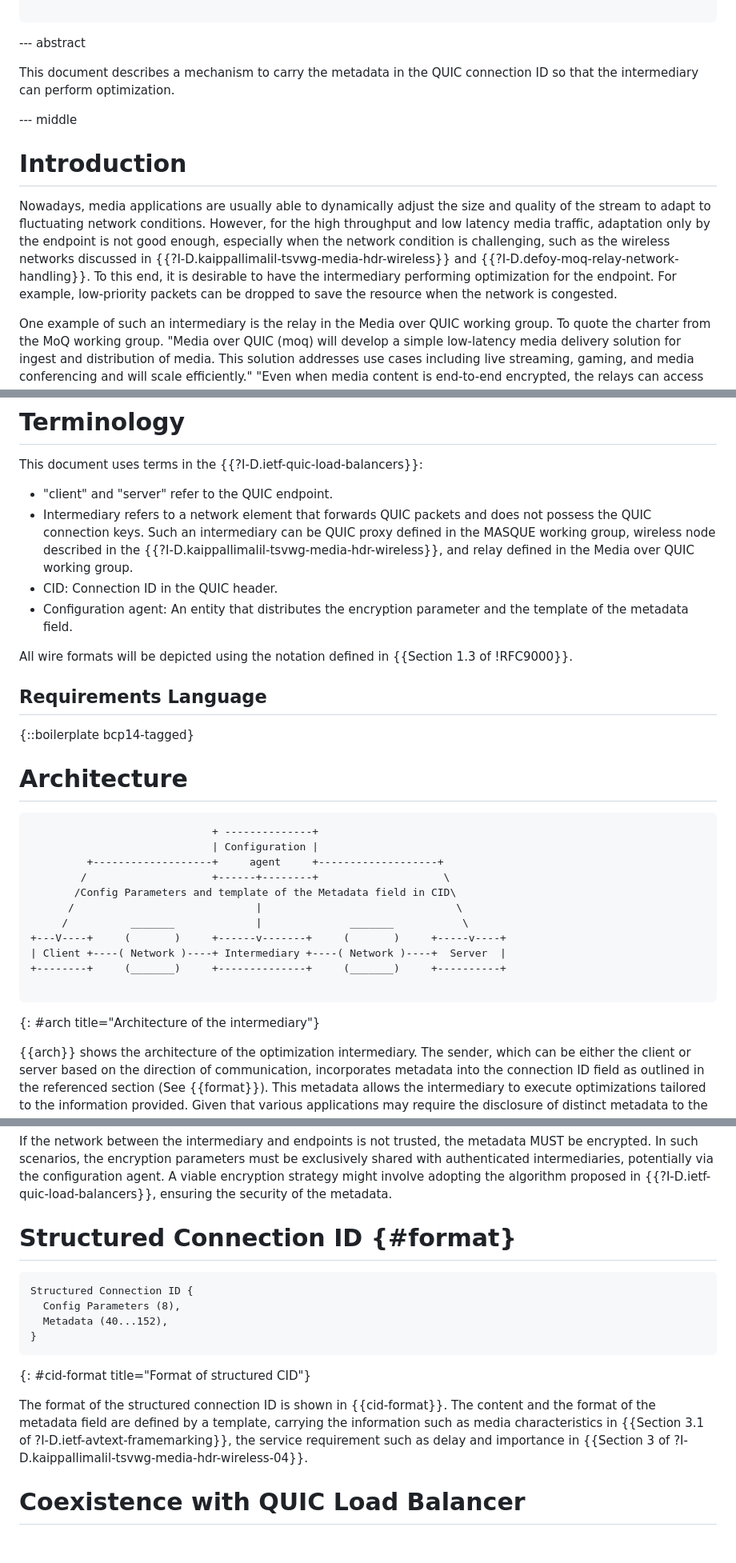
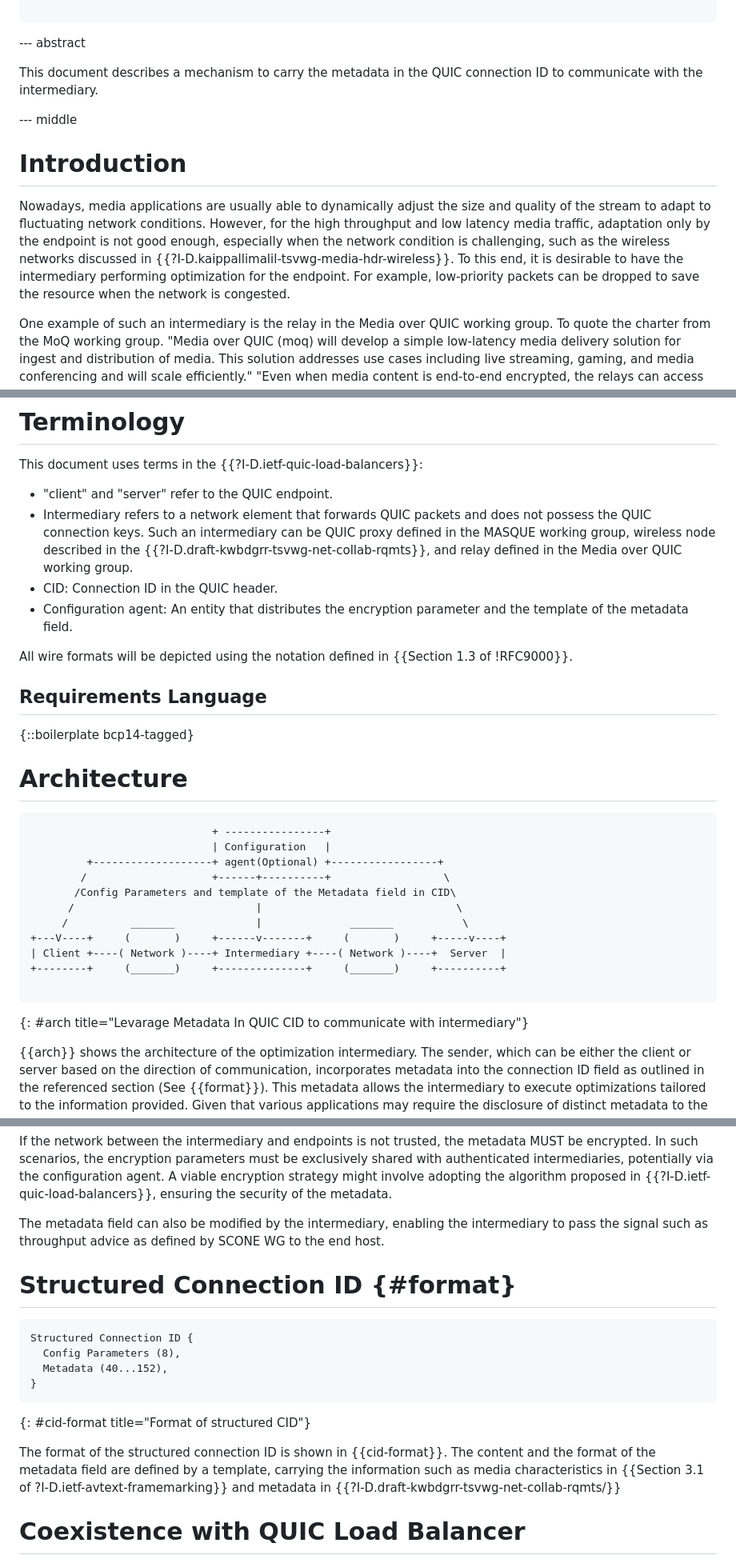
Before and after one commit to VMatrix1900/draft-quic-structured-connection-id, a Markdown page: draft-shi-quic-structured-connection-id.md, 3 parts joined by grey strips. Shown at 80% size. Drawn GitHub-style; blank space fills up the shorter version.

Commit message:
Metadata in CID can be used from network to host.

```diff
--- a/draft-shi-quic-structured-connection-id.md
+++ b/draft-shi-quic-structured-connection-id.md
@@ -36,13 +36,13 @@ informative:
 
 --- abstract
 
-This document describes a mechanism to carry the metadata in the QUIC connection ID so that the intermediary can perform optimization.
+This document describes a mechanism to carry the metadata in the QUIC connection ID to communicate with the intermediary.
 
 --- middle
 
 # Introduction
 
-Nowadays, media applications are usually able to dynamically adjust the size and quality of the stream to adapt to fluctuating network conditions. However, for the high throughput and low latency media traffic, adaptation only by the endpoint is not good enough, especially when the network condition is challenging, such as the wireless networks discussed in {{?I-D.kaippallimalil-tsvwg-media-hdr-wireless}} and {{?I-D.defoy-moq-relay-network-handling}}. To this end, it is desirable to have the intermediary performing optimization for the endpoint. For example, low-priority packets can be dropped to save the resource when the network is congested.
+Nowadays, media applications are usually able to dynamically adjust the size and quality of the stream to adapt to fluctuating network conditions. However, for the high throughput and low latency media traffic, adaptation only by the endpoint is not good enough, especially when the network condition is challenging, such as the wireless networks discussed in {{?I-D.kaippallimalil-tsvwg-media-hdr-wireless}}. To this end, it is desirable to have the intermediary performing optimization for the endpoint. For example, low-priority packets can be dropped to save the resource when the network is congested.
 
 One example of such an intermediary is the relay in the Media over QUIC working group. To quote the charter from the MoQ working group. "Media over QUIC (moq) will develop a simple low-latency media delivery solution for ingest and distribution of media. This solution addresses use cases including live streaming, gaming, and media conferencing and will scale efficiently." "Even when media content is end-to-end encrypted, the relays can access metadata needed for caching (such as timestamp), making media forwarding decisions (such as drop or delay under congestion), and so on."
 
@@ -53,7 +53,7 @@ Due to the end-to-end encryption of the QUIC, the intermediary does not have the
 This document uses terms in the {{?I-D.ietf-quic-load-balancers}}:
 
 - "client" and "server" refer to the QUIC endpoint.
-- Intermediary refers to a network element that forwards QUIC packets and does not possess the QUIC connection keys. Such an intermediary can be QUIC proxy defined in the MASQUE working group, wireless node described in the {{?I-D.kaippallimalil-tsvwg-media-hdr-wireless}}, and relay defined in the Media over QUIC working group.
+- Intermediary refers to a network element that forwards QUIC packets and does not possess the QUIC connection keys. Such an intermediary can be QUIC proxy defined in the MASQUE working group, wireless node described in the {{?I-D.draft-kwbdgrr-tsvwg-net-collab-rqmts}}, and relay defined in the Media over QUIC working group.
 - CID: Connection ID in the QUIC header.
 - Configuration agent: An entity that distributes the encryption parameter and the template of the metadata field.
 
@@ -66,10 +66,10 @@ All wire formats will be depicted using the notation defined in {{Section 1.3 of
 # Architecture
 
 ~~~
-                             + --------------+
-                             | Configuration |
-         +-------------------+     agent     +-------------------+
-        /                    +------+--------+                    \
+                             + ----------------+
+                             | Configuration   |
+         +-------------------+ agent(Optional) +-----------------+
+        /                    +------+----------+                  \
        /Config Parameters and template of the Metadata field in CID\
       /                             |                               \
      /          _______             |              _______           \
@@ -78,7 +78,7 @@ All wire formats will be depicted using the notation defined in {{Section 1.3 of
 +--------+     (_______)     +--------------+     (_______)     +----------+
 
 ~~~
-{: #arch title="Architecture of the intermediary"}
+{: #arch title="Levarage Metadata In QUIC CID to communicate with intermediary"}
 
 {{arch}} shows the architecture of the optimization intermediary. The sender, which can be either the client or server based on the direction of communication, incorporates metadata into the connection ID field as outlined in the referenced section (See {{format}}). This metadata allows the intermediary to execute optimizations tailored to the information provided. Given that various applications may require the disclosure of distinct metadata to the intermediary, a standardized template is adopted to specify the metadata's content and structure. There are two primary methods for obtaining this template:
 
@@ -86,6 +86,8 @@ All wire formats will be depicted using the notation defined in {{Section 1.3 of
 2. The configuration agent, operating within its domain, defines and disseminates the template. This strategy ensures the template's relevance and effectiveness is confined to the domain under the agent's control, tailored according to the capabilities of the network devices present.
 
 If the network between the intermediary and endpoints is not trusted, the metadata MUST be encrypted. In such scenarios, the encryption parameters must be exclusively shared with authenticated intermediaries, potentially via the configuration agent. A viable encryption strategy might involve adopting the algorithm proposed in {{?I-D.ietf-quic-load-balancers}}, ensuring the security of the metadata.
+
+The metadata field can also be modified by the intermediary, enabling the intermediary to pass the signal such as throughput advice as defined by SCONE WG to the end host.
 
 # Structured Connection ID {#format}
 ~~~
@@ -96,7 +98,7 @@ Structured Connection ID {
 ~~~
 {: #cid-format title="Format of structured CID"}
 
-The format of the structured connection ID is shown in {{cid-format}}. The content and the format of the metadata field are defined by a template, carrying the information such as media characteristics in {{Section 3.1 of ?I-D.ietf-avtext-framemarking}}, the service requirement such as delay and importance in {{Section 3 of ?I-D.kaippallimalil-tsvwg-media-hdr-wireless-04}}.
+The format of the structured connection ID is shown in {{cid-format}}. The content and the format of the metadata field are defined by a template, carrying the information such as media characteristics in {{Section 3.1 of ?I-D.ietf-avtext-framemarking}} and metadata in {{?I-D.draft-kwbdgrr-tsvwg-net-collab-rqmts/}}
 
 # Coexistence with QUIC Load Balancer
 
```
